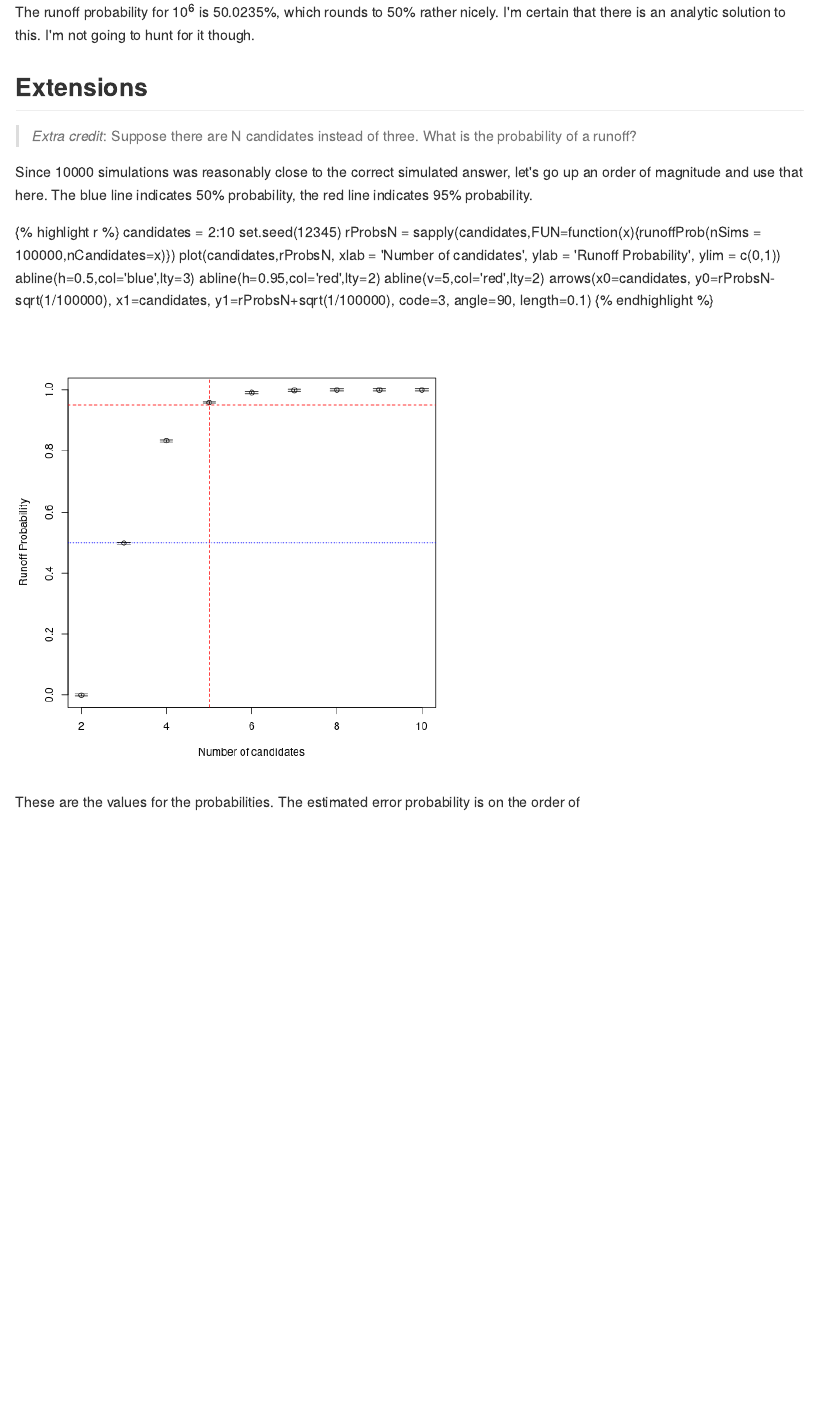
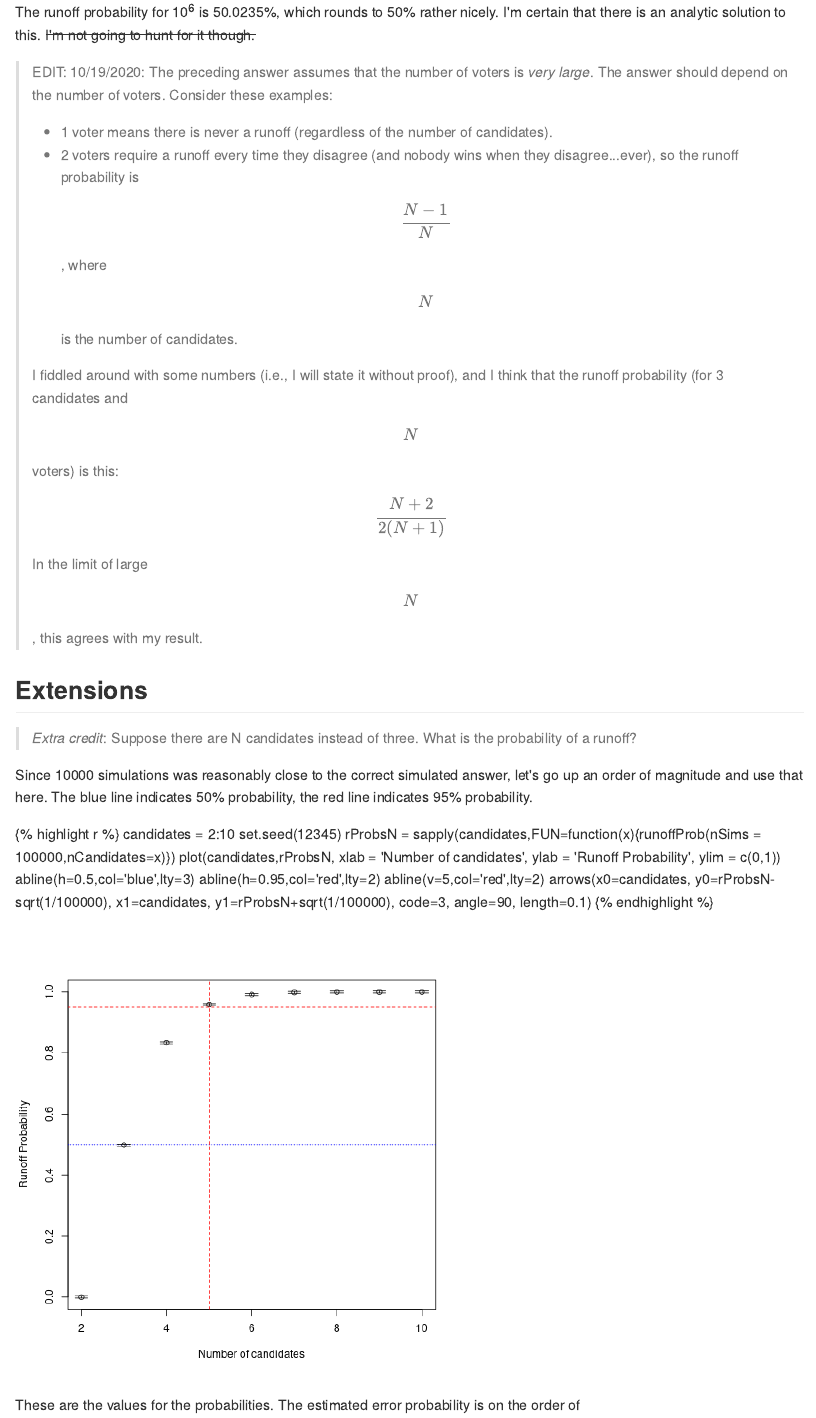
Before and after one commit to sfwolfphys/sfwolfphys.github.io, an R Markdown document (_posts/2020-10-16-electionRunoff.Rmd): the page in a window 1100 px wide, from 2150 px down. The pictures show the output file _posts/2020-10-16-electionRunoff.md that the author committed with the source, drawn offline in the style of GitHub.

Commit message:
Added a comment to runoff election post about number of voters.

```diff
--- a/_posts/2020-10-16-electionRunoff.Rmd
+++ b/_posts/2020-10-16-electionRunoff.Rmd
@@ -66,7 +66,16 @@ arrows(x0=simTests, y0=rProbs-sqrt(1/simTests), x1=simTests, y1=rProbs+sqrt(1/si
 
 In this plot, the blue line indicates a runoff probability of 50%.  Error bars are $$\sqrt{\frac{1}{N}}$$ where $$N$$ is the number of simulations run (and is likely an underestimate of the actual error).
 
-The runoff probability for `r simTests[length(simTests)]` is `r rProbs[length(rProbs)]*100`%, which rounds to 50% rather nicely.  I'm certain that there is an analytic solution to this.  I'm not going to hunt for it though.
+The runoff probability for `r simTests[length(simTests)]` is `r rProbs[length(rProbs)]*100`%, which rounds to 50% rather nicely.  I'm certain that there is an analytic solution to this.  ~~I'm not going to hunt for it though.~~
+
+> EDIT: 10/19/2020:  The preceding answer assumes that the number of voters is _very large_.  The answer should depend on the number of voters.  Consider these examples:
+> - 1 voter means there is never a runoff (regardless of the number of candidates).
+> - 2 voters require a runoff every time they disagree (and nobody wins when they disagree...ever), so the runoff probability is $$\frac{N-1}{N}$$, where $$N$$ is the number of candidates.
+>
+> I fiddled around with some numbers (i.e., I will state it without proof), and I think that the runoff probability (for 3 candidates and $$N$$ voters) is this:
+> $$ \frac{N+2}{2(N+1)} $$
+> In the limit of large $$N$$, this agrees with my result.
+
 
 ## Extensions
 > _Extra credit_: Suppose there are N candidates instead of three. What is the probability of a runoff?
```
Also changed, not shown: _posts/2020-10-16-electionRunoff.md.
